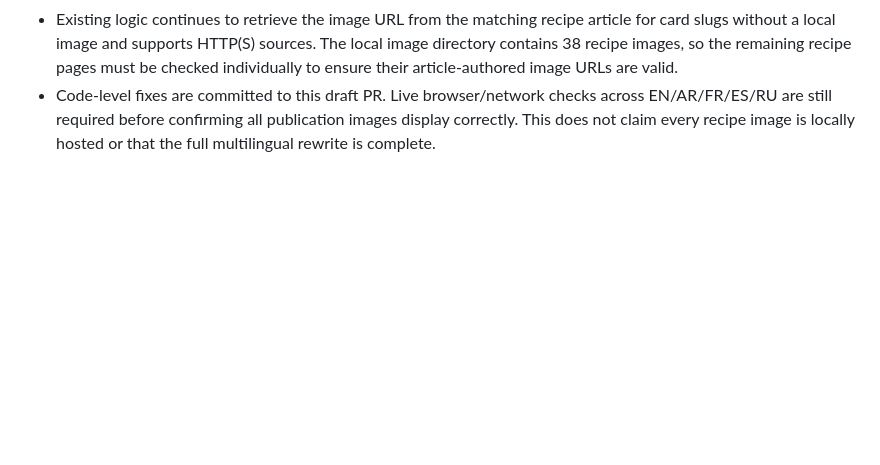
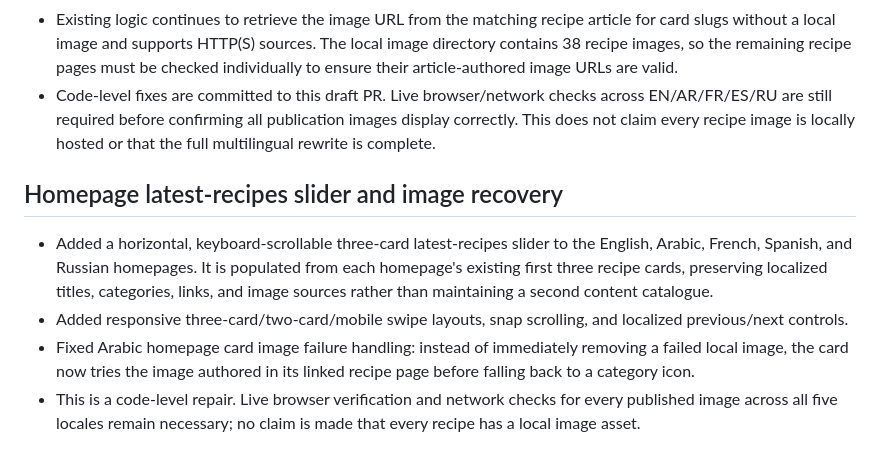
Before and after one commit to gpldroid/mrecipes, a Markdown page: docs/i18n-full-content-audit.md, the part around the change. Drawn GitHub-style; blank space fills up the shorter version.

Commit message:
Document homepage slider and image recovery work

```diff
--- a/docs/i18n-full-content-audit.md
+++ b/docs/i18n-full-content-audit.md
@@ -146,3 +146,10 @@ For the two newly completed recipes, the source ingredient quantities and method
 - The slider now initializes from the localized static cards even when Supabase is not configured, returns no published rows, or the query fails. Previously, slider creation happened only after a successful non-empty Supabase response.
 - Existing logic continues to retrieve the image URL from the matching recipe article for card slugs without a local image and supports HTTP(S) sources. The local image directory contains 38 recipe images, so the remaining recipe pages must be checked individually to ensure their article-authored image URLs are valid.
 - Code-level fixes are committed to this draft PR. Live browser/network checks across EN/AR/FR/ES/RU are still required before confirming all publication images display correctly. This does not claim every recipe image is locally hosted or that the full multilingual rewrite is complete.
+
+
+## Homepage latest-recipes slider and image recovery
+- Added a horizontal, keyboard-scrollable three-card latest-recipes slider to the English, Arabic, French, Spanish, and Russian homepages. It is populated from each homepage's existing first three recipe cards, preserving localized titles, categories, links, and image sources rather than maintaining a second content catalogue.
+- Added responsive three-card/two-card/mobile swipe layouts, snap scrolling, and localized previous/next controls.
+- Fixed Arabic homepage card image failure handling: instead of immediately removing a failed local image, the card now tries the image authored in its linked recipe page before falling back to a category icon.
+- This is a code-level repair. Live browser verification and network checks for every published image across all five locales remain necessary; no claim is made that every recipe has a local image asset.
```
